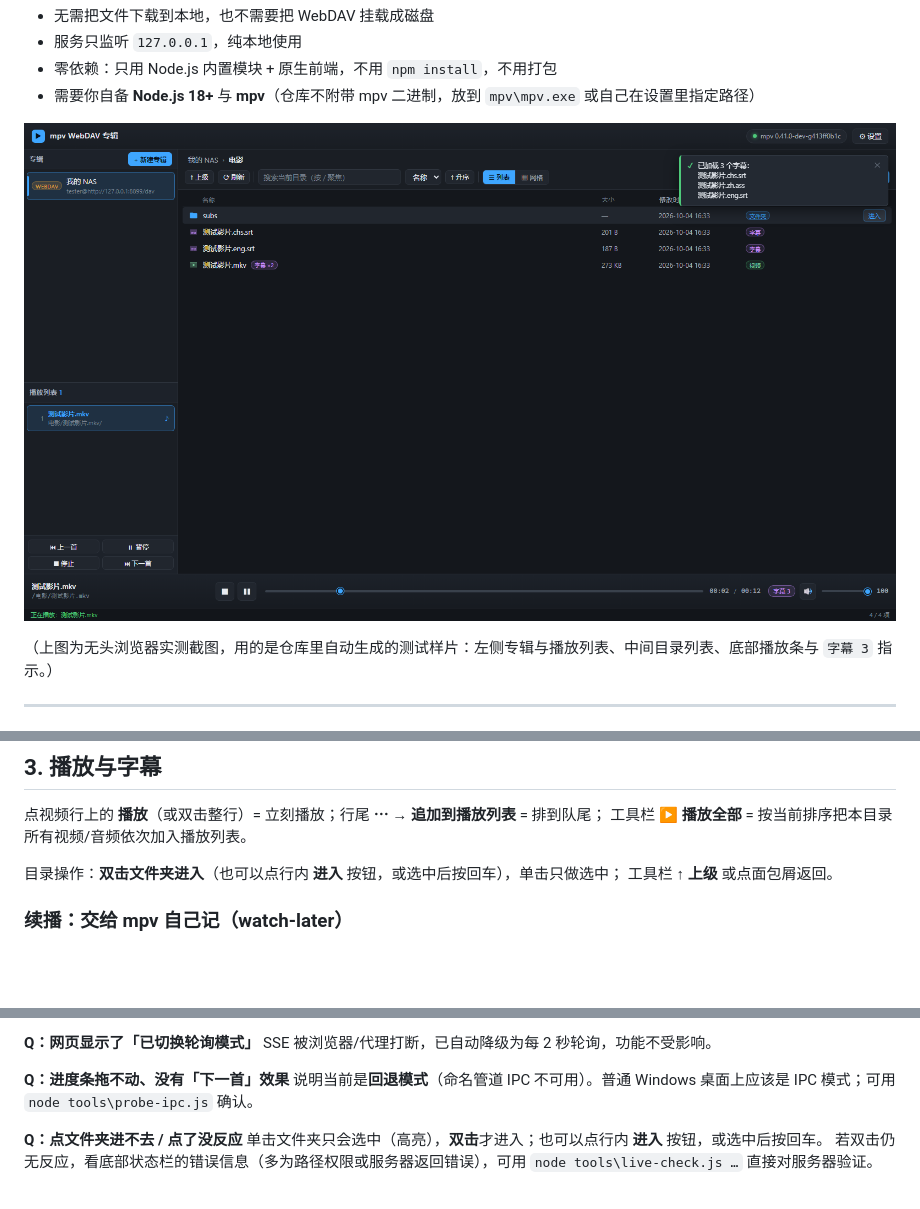
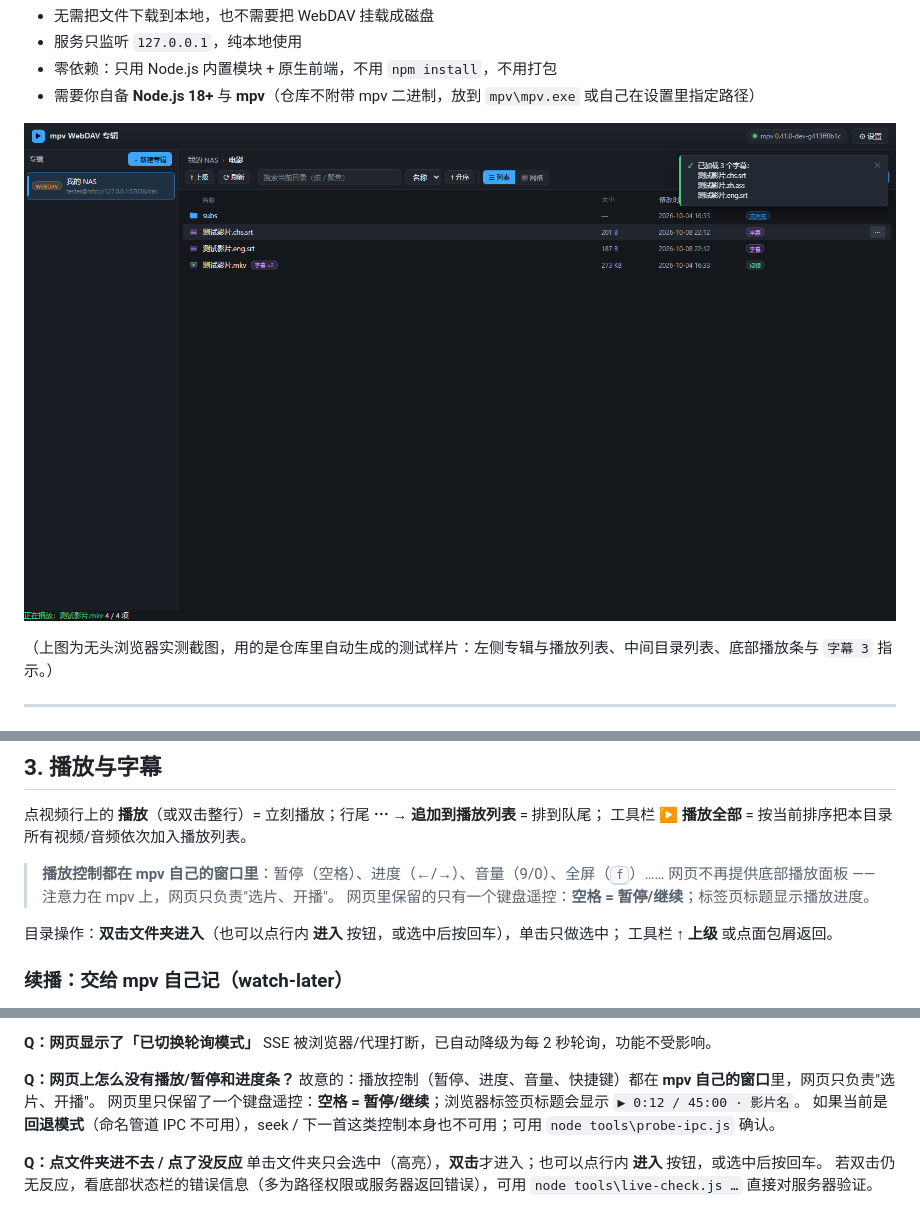
Before and after one commit to nickeaglenny/mpv-webdav, a Markdown page: README.md, 3 parts joined by grey strips. Rendered like a GitHub page; pictures changed too: docs/screenshot-playing.png; blank space fills up the shorter version.

Commit message:
feat(ui): 去掉网页底部的播放面板与播放列表侧栏
理由：打开 mpv 后注意力都在 mpv 窗口，暂停/进度/音量/切集都在 mpv 里操作，
网页不必再做一套遥控，也就没有"网页与 mpv 动作同步"的负担。

删除：
- 底部播放器条（停止/暂停/静音/进度条/音量/字幕计数/当前影片名）
- 左侧「播放列表」面板及其上一首/播放/停止/下一首按钮
- 相应前端逻辑：renderPlayer / renderPlaylist / bindQueue / bindPlayerBar、
  进度与音量的拖动预览状态、fitMiddleEllipsize / fmtTime
- 相应 CSS 约 110 行；章节编号顺延

保留：
- 选片与开播：行内播放、双击整行、播放全部、继续观看、行内菜单
- 标签页标题显示播放进度（只读显示，不做控制）
- 一个键盘遥控：空格 = 暂停/继续（含上一版修好的"不误触按钮"）
- 底部状态栏（会显示"正在播放：xxx"）

后端 API 未动（/api/player 仍可用于排查与自动化测试）。

测试：ui-test 46 项（新增"播放面板与队列面板已从界面移除"断言）；e2e 104 项未受影响
文档：README 界面说明与 FAQ 更新；docs/ 两张截图按新界面重新生成

```diff
--- a/README.md
+++ b/README.md
@@ -109,6 +109,10 @@ pwsh -NoProfile -File .\tools\autostart.ps1 -Uninstall   # 取消
 
 点视频行上的 **播放**（或双击整行）= 立刻播放；行尾 **⋯ → 追加到播放列表** = 排到队尾；
 工具栏 **▶ 播放全部** = 按当前排序把本目录所有视频/音频依次加入播放列表。
+
+> **播放控制都在 mpv 自己的窗口里**：暂停（空格）、进度（←/→）、音量（9/0）、全屏（<kbd>f</kbd>）……
+> 网页不再提供底部播放面板 —— 注意力在 mpv 上，网页只负责"选片、开播"。
+> 网页里保留的只有一个键盘遥控：**空格 = 暂停/继续**；标签页标题显示播放进度。
 
 目录操作：**双击文件夹进入**（也可以点行内 **进入** 按钮，或选中后按回车），单击只做选中；
 工具栏 **↑ 上级** 或点面包屑返回。
@@ -314,8 +318,10 @@ node tools\live-check.js --url https://nas.example.com:5006/dav --user <用户
 **Q：网页显示了「已切换轮询模式」**
 SSE 被浏览器/代理打断，已自动降级为每 2 秒轮询，功能不受影响。
 
-**Q：进度条拖不动、没有「下一首」效果**
-说明当前是**回退模式**（命名管道 IPC 不可用）。普通 Windows 桌面上应该是 IPC 模式；可用 `node tools\probe-ipc.js` 确认。
+**Q：网页上怎么没有播放/暂停和进度条？**
+故意的：播放控制（暂停、进度、音量、快捷键）都在 **mpv 自己的窗口**里，网页只负责"选片、开播"。
+网页里只保留了一个键盘遥控：**空格 = 暂停/继续**；浏览器标签页标题会显示 `▶ 0:12 / 45:00 · 影片名`。
+如果当前是**回退模式**（命名管道 IPC 不可用），seek / 下一首这类控制本身也不可用；可用 `node tools\probe-ipc.js` 确认。
 
 **Q：点文件夹进不去 / 点了没反应**
 单击文件夹只会选中（高亮），**双击**才进入；也可以点行内 **进入** 按钮，或选中后按回车。
```
Also changed, not shown: docs/screenshot-browse.png, 4 other files.
